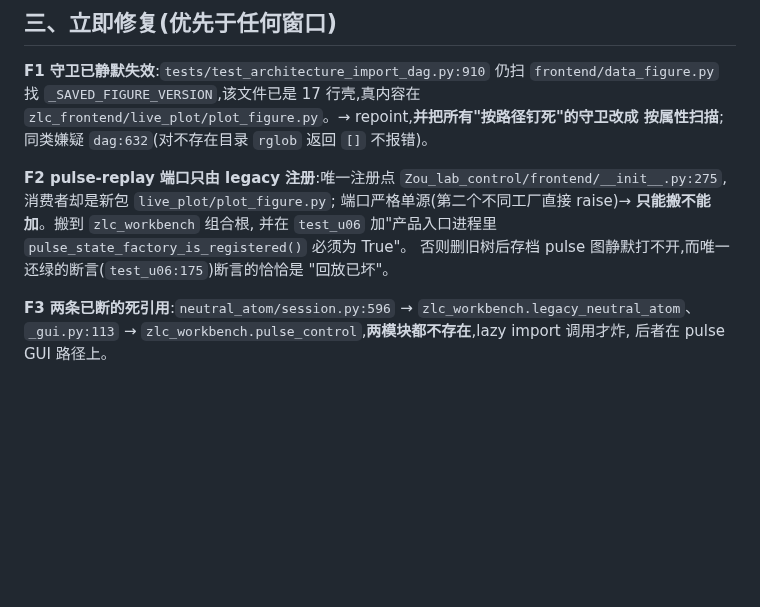
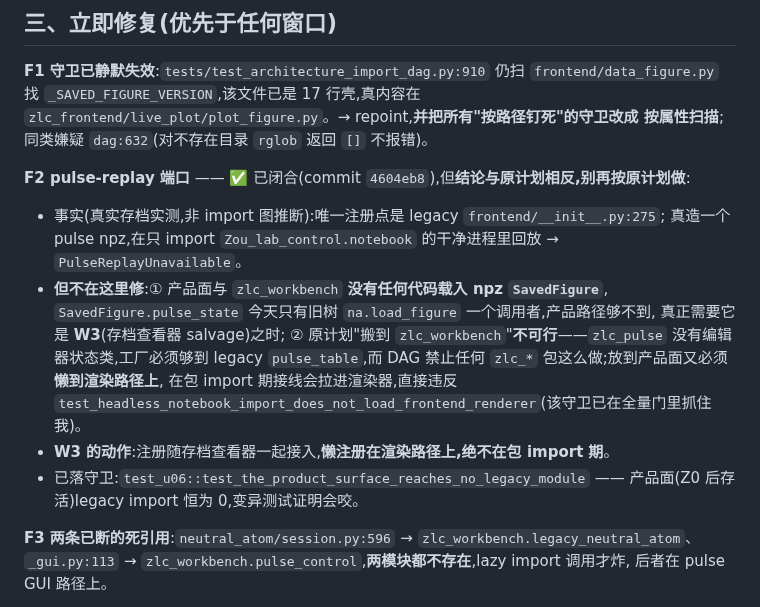
Before and after one commit to QuantumshWu/Zou_lab_control_v1, a Markdown page: docs/MIGRATION_GOAL_zh.md, the part around the change. GitHub-like rendering; blank space fills up the shorter version.

Commit message:
Docs: record F2's inverted outcome so the next iteration does not redo it
The goal's F2 entry told a future session to move the pulse-replay registration
into zlc_workbench. That is now known to be impossible - zlc_pulse has no editor
state class, so the factory must reach the legacy pulse_table, which the import
DAG forbids from every zlc_* package - and unnecessary, because no product code
loads a saved npz figure yet. Left unamended, the entry is a trap that costs the
next iteration the same investigation.

Replaced with what was measured: the reproduction on a real saved figure, the two
reasons the fix belongs to W3 instead, the constraint any future attempt must
respect (wire lazily on the render path, never at package import, or the headless
guarantee breaks), and the guard that now catches a premature attempt.

Co-Authored-By: Claude Opus 4.8 <noreply@anthropic.com>

```diff
--- a/docs/MIGRATION_GOAL_zh.md
+++ b/docs/MIGRATION_GOAL_zh.md
@@ -81,12 +81,21 @@ zoom/pan/crosshair/hover/selector;不适用的 plot kind 必须有旧行为证
 `zlc_frontend/live_plot/plot_figure.py`。→ repoint,**并把所有"按路径钉死"的守卫改成
 按属性扫描**;同类嫌疑 `dag:632`(对不存在目录 `rglob` 返回 `[]` 不报错)。
 
-**F2 pulse-replay 端口只由 legacy 注册**:唯一注册点
-`Zou_lab_control/frontend/__init__.py:275`,消费者却是新包 `live_plot/plot_figure.py`;
-端口严格单源(第二个不同工厂直接 raise)→ **只能搬不能加**。搬到 `zlc_workbench` 组合根,
-并在 `test_u06` 加"产品入口进程里 `pulse_state_factory_is_registered()` 必须为 True"。
-否则删旧树后存档 pulse 图静默打不开,而唯一还绿的断言(`test_u06:175`)断言的恰恰是
-"回放已坏"。
+**F2 pulse-replay 端口** —— ✅ 已闭合(commit `4604eb8`),但**结论与原计划相反,别再按原计划做**:
+
+- 事实(真实存档实测,非 import 图推断):唯一注册点是 legacy `frontend/__init__.py:275`;
+  真造一个 pulse npz,在只 import `Zou_lab_control.notebook` 的干净进程里回放
+  → `PulseReplayUnavailable`。
+- **但不在这里修**:① 产品面与 `zlc_workbench` **没有任何代码载入 npz `SavedFigure`**,
+  `SavedFigure.pulse_state` 今天只有旧树 `na.load_figure` 一个调用者,产品路径够不到,
+  真正需要它是 **W3**(存档查看器 salvage)之时;
+  ② 原计划"搬到 `zlc_workbench`"**不可行**——`zlc_pulse` 没有编辑器状态类,工厂必须够到
+  legacy `pulse_table`,而 DAG 禁止任何 `zlc_*` 包这么做;放到产品面又必须**懒到渲染路径上**,
+  在包 import 期接线会拉进渲染器,直接违反
+  `test_headless_notebook_import_does_not_load_frontend_renderer`(该守卫已在全量门里抓住我)。
+- **W3 的动作**:注册随存档查看器一起接入,**懒注册在渲染路径上,绝不在包 import 期**。
+- 已落守卫:`test_u06::test_the_product_surface_reaches_no_legacy_module` ——
+  产品面(Z0 后存活)legacy import 恒为 0,变异测试证明会咬。
 
 **F3 两条已断的死引用**:`neutral_atom/session.py:596` → `zlc_workbench.legacy_neutral_atom`、
 `_gui.py:113` → `zlc_workbench.pulse_control`,**两模块都不存在**,lazy import 调用才炸,
```
